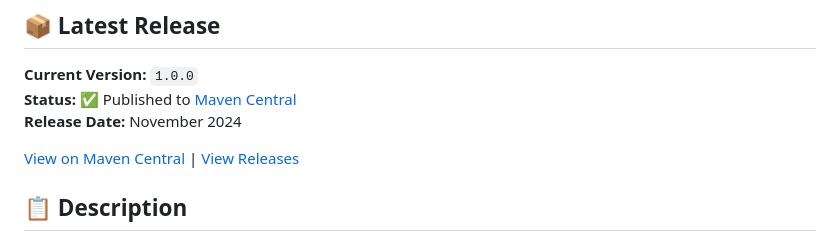
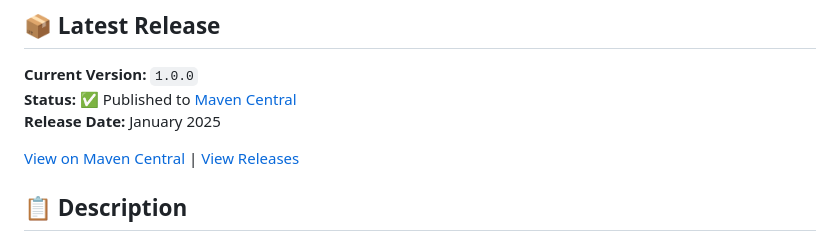
Before and after one commit to Sassine/token-optimizer, a Markdown page: README.md, the part around the change. GitHub-like rendering.

Commit message:
docs: Fix release date to 2025

```diff
--- a/README.md
+++ b/README.md
@@ -12,7 +12,7 @@ Java library to optimize payload format by comparing JSON vs TOON and automatica
 
 **Current Version:** `1.0.0`
 **Status:** ✅ Published to [Maven Central](https://central.sonatype.com/artifact/dev.sassine/token-optimizer)
-**Release Date:** November 2024
+**Release Date:** January 2025
 
 [View on Maven Central](https://central.sonatype.com/artifact/dev.sassine/token-optimizer) | [View Releases](https://github.com/Sassine/token-optimizer/releases)
 
```
